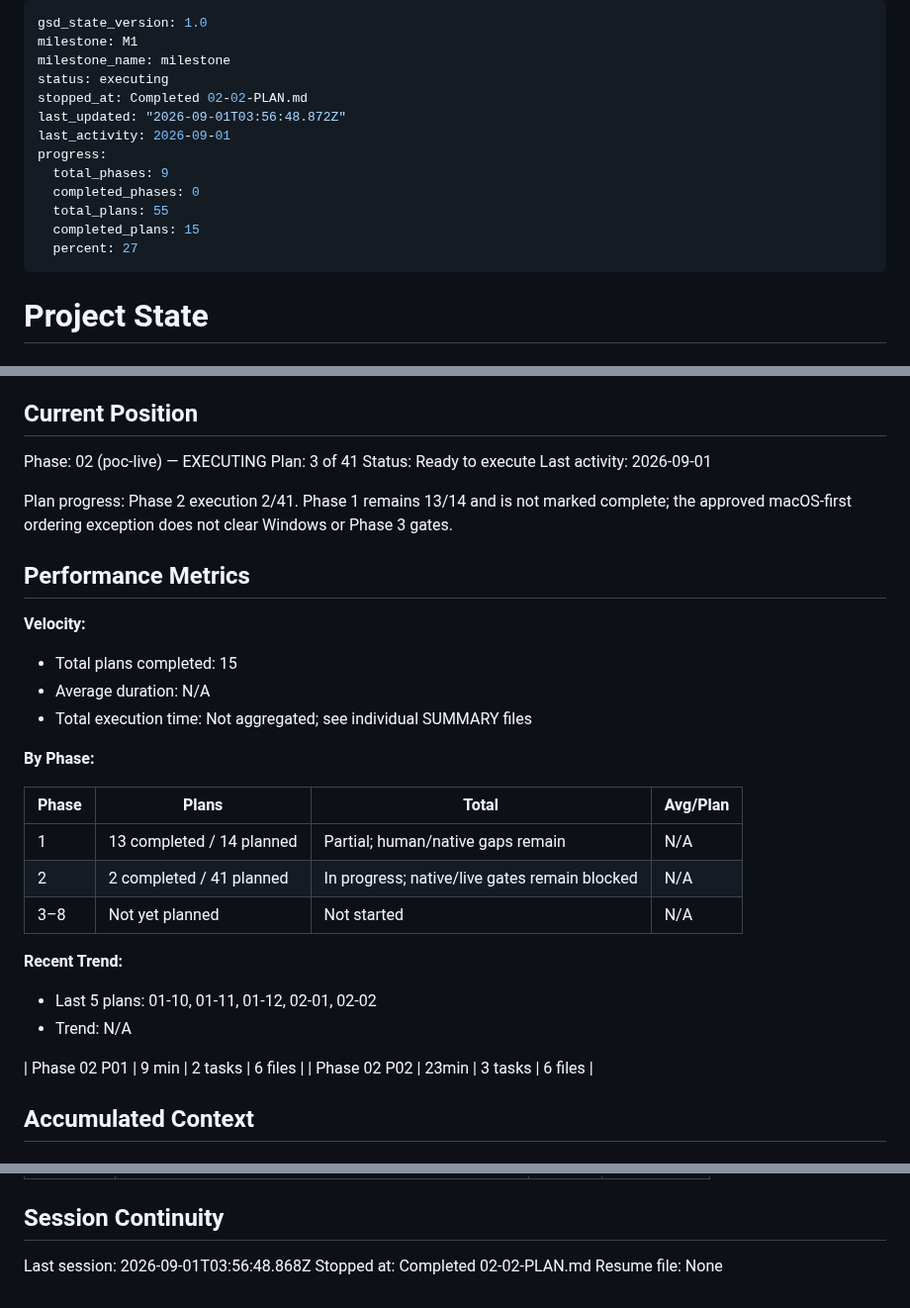
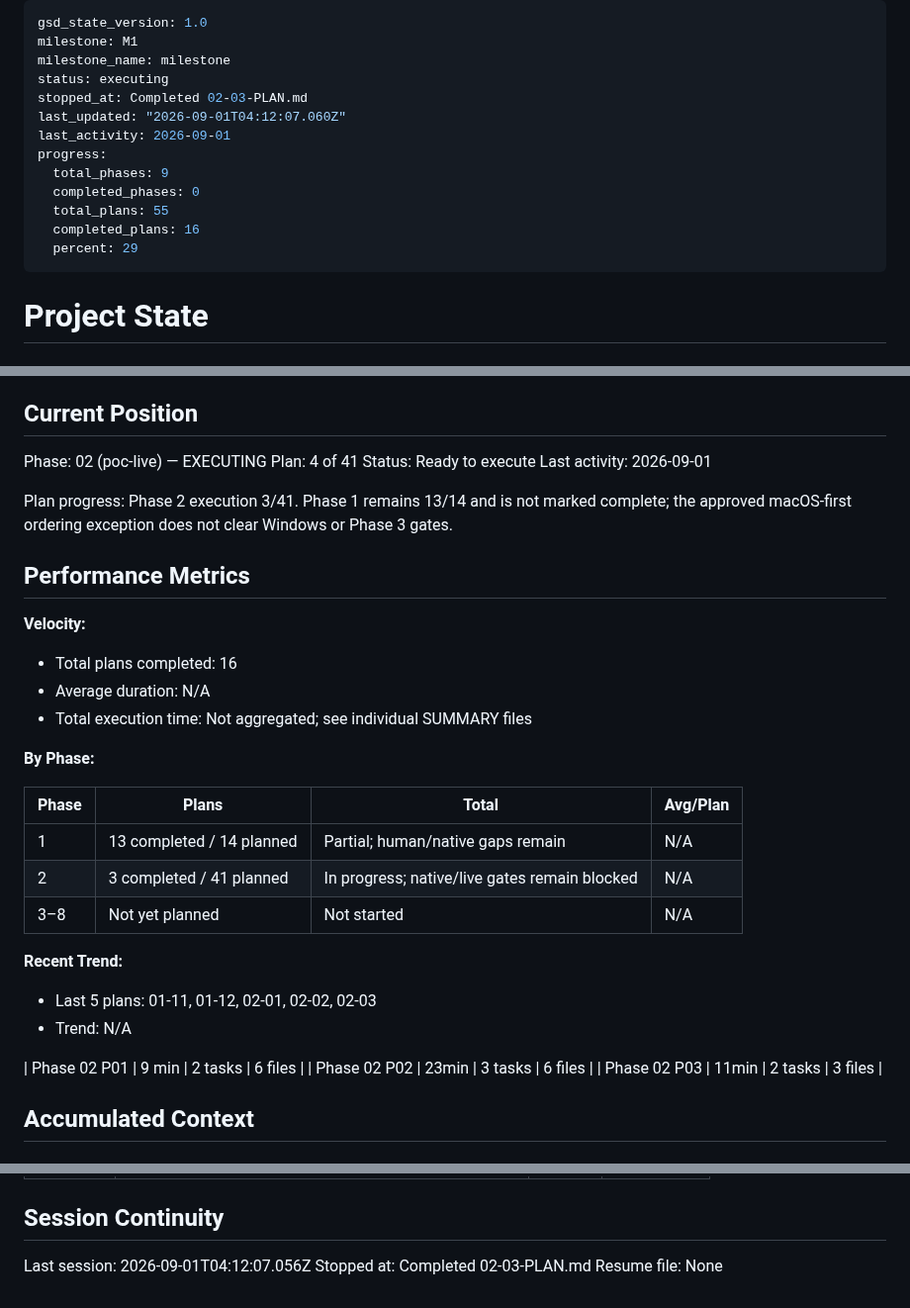
Before and after one commit to returdex/AutoED, a Markdown page: .planning/STATE.md, 3 parts joined by grey strips. Shown at 99% size. Drawn GitHub-style.

Commit message:
docs(02-03): complete protected Profile ownership plan .planning/phases/02-poc-live/02-03-SUMMARY.md .planning/STATE.md .planning/ROADMAP.md .planning/REQUIREMENTS.md

```diff
--- a/.planning/STATE.md
+++ b/.planning/STATE.md
@@ -3,15 +3,15 @@ gsd_state_version: 1.0
 milestone: M1
 milestone_name: milestone
 status: executing
-stopped_at: Completed 02-02-PLAN.md
-last_updated: "2026-09-01T03:56:48.872Z"
+stopped_at: Completed 02-03-PLAN.md
+last_updated: "2026-09-01T04:12:07.060Z"
 last_activity: 2026-09-01
 progress:
   total_phases: 9
   completed_phases: 0
   total_plans: 55
-  completed_plans: 15
-  percent: 27
+  completed_plans: 16
+  percent: 29
 ---
 
 # Project State
@@ -26,17 +26,17 @@ See: .planning/PROJECT.md (updated 2026-08-26); AGENTS.md governs hard gates.
 ## Current Position
 
 Phase: 02 (poc-live) — EXECUTING
-Plan: 3 of 41
+Plan: 4 of 41
 Status: Ready to execute
 Last activity: 2026-09-01
 
-Plan progress: Phase 2 execution 2/41. Phase 1 remains 13/14 and is not marked complete; the approved macOS-first ordering exception does not clear Windows or Phase 3 gates.
+Plan progress: Phase 2 execution 3/41. Phase 1 remains 13/14 and is not marked complete; the approved macOS-first ordering exception does not clear Windows or Phase 3 gates.
 
 ## Performance Metrics
 
 **Velocity:**
 
-- Total plans completed: 15
+- Total plans completed: 16
 - Average duration: N/A
 - Total execution time: Not aggregated; see individual SUMMARY files
 
@@ -45,16 +45,17 @@ Plan progress: Phase 2 execution 2/41. Phase 1 remains 13/14 and is not marked c
 | Phase | Plans | Total | Avg/Plan |
 |-------|-------|-------|----------|
 | 1 | 13 completed / 14 planned | Partial; human/native gaps remain | N/A |
-| 2 | 2 completed / 41 planned | In progress; native/live gates remain blocked | N/A |
+| 2 | 3 completed / 41 planned | In progress; native/live gates remain blocked | N/A |
 | 3–8 | Not yet planned | Not started | N/A |
 
 **Recent Trend:**
 
-- Last 5 plans: 01-10, 01-11, 01-12, 02-01, 02-02
+- Last 5 plans: 01-11, 01-12, 02-01, 02-02, 02-03
 - Trend: N/A
 
 | Phase 02 P01 | 9 min | 2 tasks | 6 files |
 | Phase 02 P02 | 23min | 3 tasks | 6 files |
+| Phase 02 P03 | 11min | 2 tasks | 3 files |
 
 ## Accumulated Context
 
@@ -108,6 +111,6 @@ Full decisions: PROJECT.md Key Decisions; acceptance rules: VALIDATION-STRATEGY.
 
 ## Session Continuity
 
-Last session: 2026-09-01T03:56:48.868Z
-Stopped at: Completed 02-02-PLAN.md
+Last session: 2026-09-01T04:12:07.056Z
+Stopped at: Completed 02-03-PLAN.md
 Resume file: None
```
Also changed, not shown: other parts of .planning/STATE.md (+2 -0 lines), .planning/ROADMAP.md (+2 -2 lines), 1 other file.
